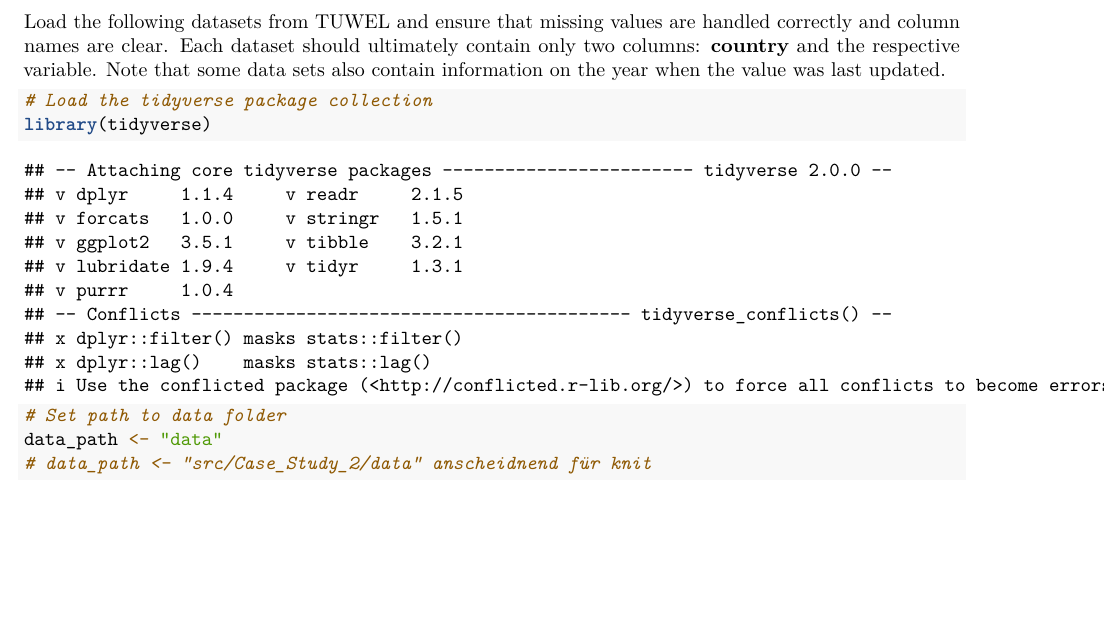
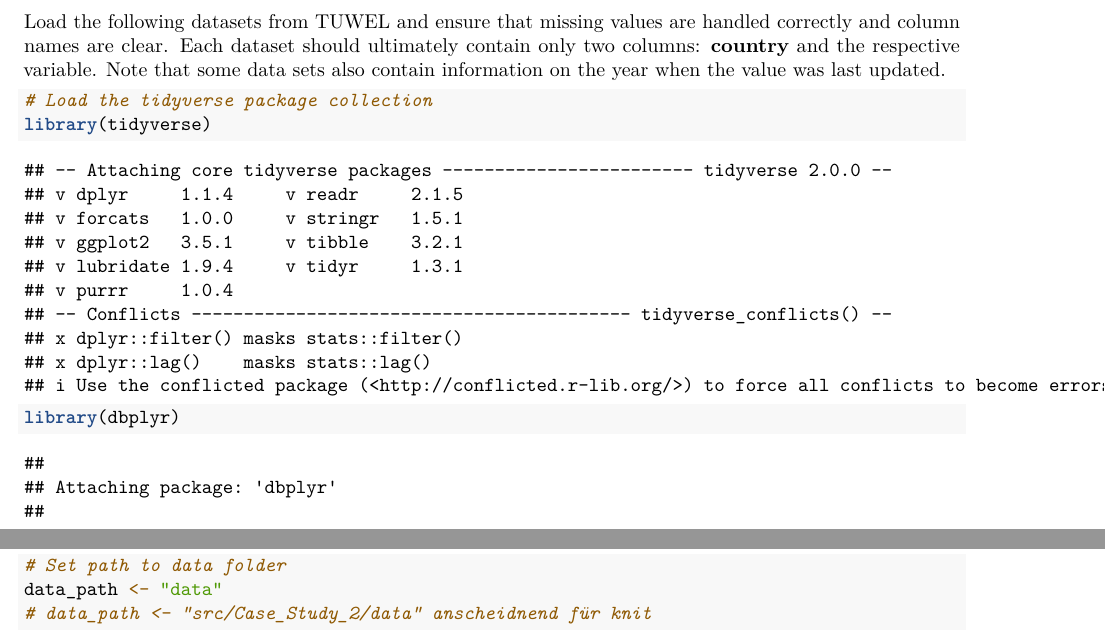
Before and after one commit to benicio-daniel/StatCompTeam47, an R Markdown document (src/Case_Study_2/analysis.Rmd): part of page 1 of 4 before the commit and two parts of pages 1 and 2 of 4 after it, the two joined at a grey line, cut so that both start at the same text, the shorter picture padded with empty space. Rendered offline with R 4.5, knitr and Pandoc, then LaTeX, with nearby package versions.

Commit message:
library fehlte

````diff
--- a/src/Case_Study_2/analysis.Rmd
+++ b/src/Case_Study_2/analysis.Rmd
@@ -30,6 +30,7 @@ Load the following datasets from TUWEL and ensure that missing values are handle
 ```{r setup-import}
 # Load the tidyverse package collection
 library(tidyverse)
+library(dbplyr)
 
 # Set path to data folder
 data_path <- "data"
````
Also changed, not shown: src/Case_Study_2/analysis.Rmd (1 more changed lines).
